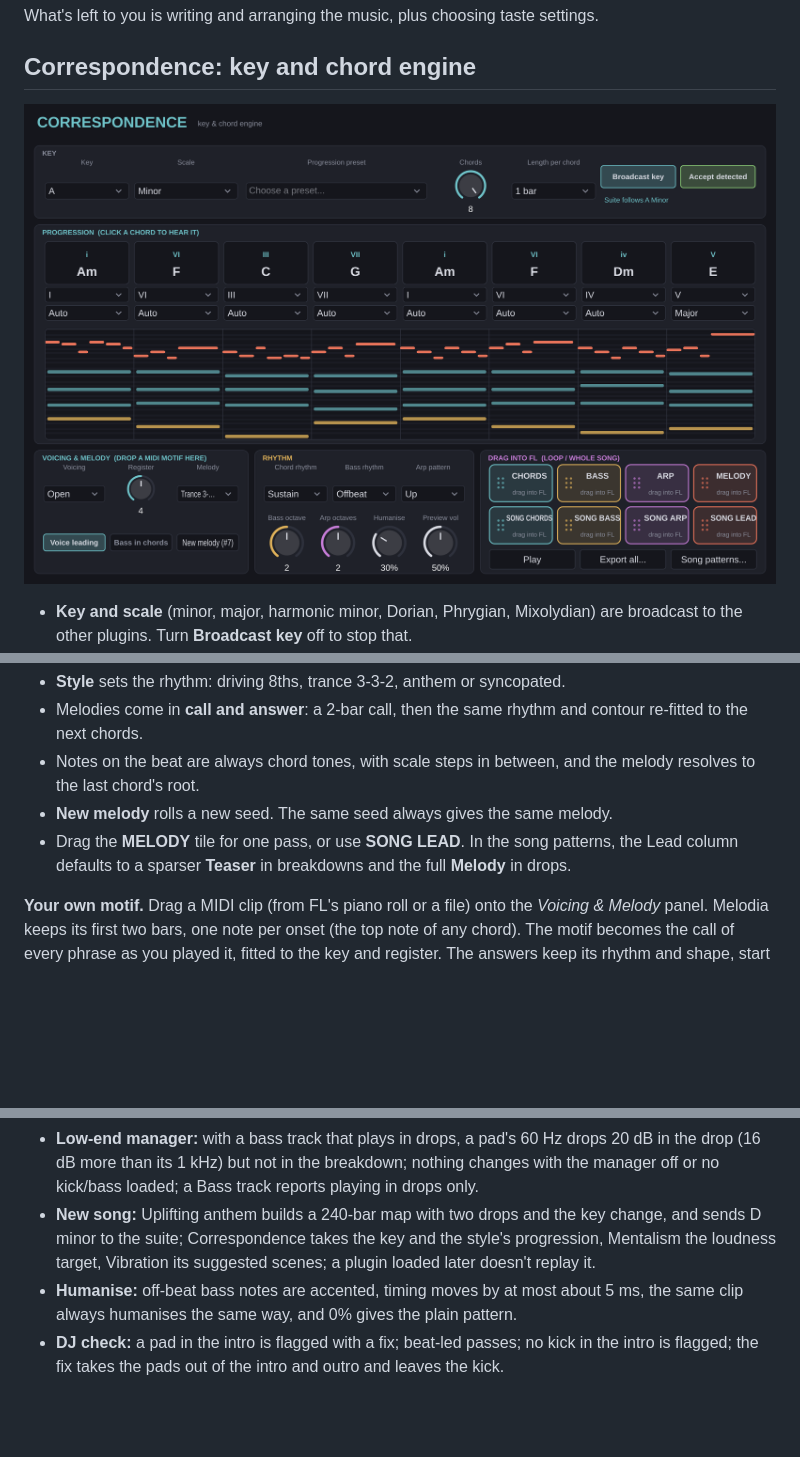
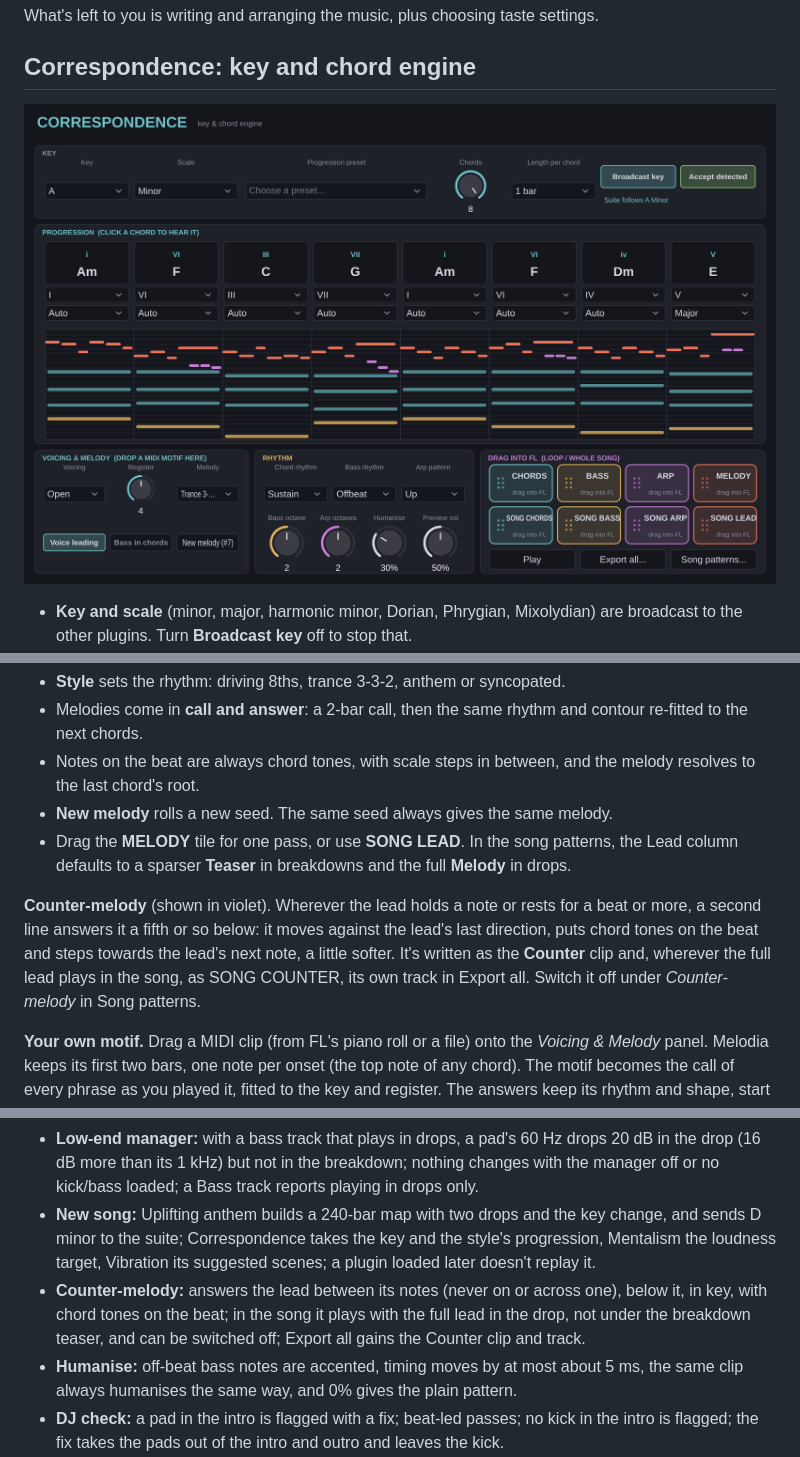
Before and after one commit to ModernHermeticist/Antioch, a Markdown page: README.md, 3 parts joined by grey strips. Drawn GitHub-style; pictures changed too: docs/correspondence.png; blank space fills up the shorter version.

```diff
--- a/README.md
+++ b/README.md
@@ -561,6 +561,13 @@ piano roll and played along when you press **Play**:
   Lead column defaults to a sparser **Teaser** in breakdowns and the full **Melody** in
   drops.
 
+**Counter-melody** (shown in violet). Wherever the lead holds a note or rests for a beat
+or more, a second line answers it a fifth or so below: it moves against the lead's last
+direction, puts chord tones on the beat and steps towards the lead's next note, a little
+softer. It's written as the **Counter** clip and, wherever the full lead plays in the song,
+as SONG COUNTER, its own track in Export all. Switch it off under *Counter-melody* in Song
+patterns.
+
 **Your own motif.** Drag a MIDI clip (from FL's piano roll or a file) onto the *Voicing &
 Melody* panel. Melodia keeps its first two bars, one note per onset (the top note of any
 chord). The motif becomes the call of every phrase as you played it, fitted to the key and
@@ -761,6 +768,10 @@ The tests render audio offline and check behaviour, not just that nothing crashe
   and sends D minor to the suite; Correspondence takes the key and the style's
   progression, Mentalism the loudness target, Vibration its suggested scenes; a plugin
   loaded later doesn't replay it.
+- **Counter-melody:** answers the lead between its notes (never on or across one), below
+  it, in key, with chord tones on the beat; in the song it plays with the full lead in the
+  drop, not under the breakdown teaser, and can be switched off; Export all gains the
+  Counter clip and track.
 - **Humanise:** off-beat bass notes are accented, timing moves by at most about 5 ms,
   the same clip always humanises the same way, and 0% gives the plain pattern.
 - **DJ check:** a pad in the intro is flagged with a fix; beat-led passes; no kick in the
```
Also changed, not shown: 6 other files.
